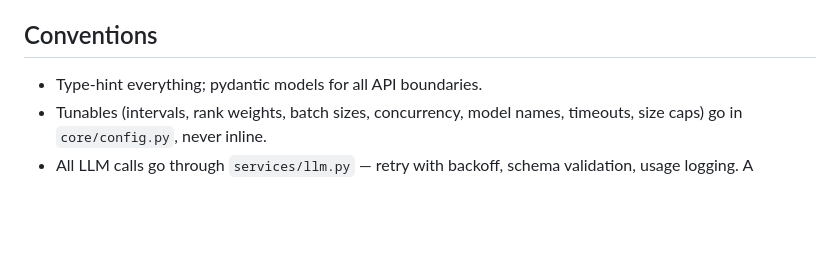
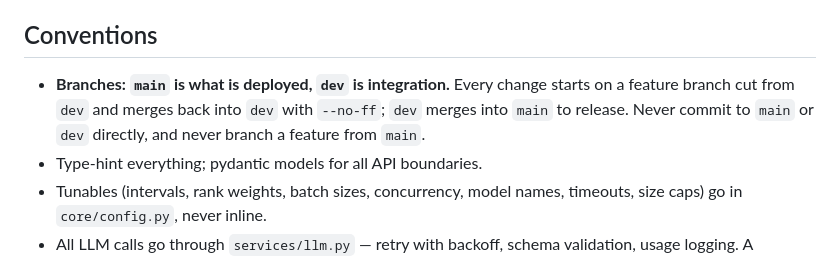
Before and after one commit to atharvpande1/news2reel, a Markdown page: CLAUDE.md, the part around the change. Rendered like a GitHub page; blank space fills up the shorter version.

Commit message:
Document the main/dev branching workflow in CLAUDE.md
Co-Authored-By: Claude Opus 5.5 (1M context) <noreply@anthropic.com>

```diff
--- a/CLAUDE.md
+++ b/CLAUDE.md
@@ -677,6 +677,10 @@ correlates with itself on a repeat run. An axis that fails that is not an axis.
 
 ## Conventions
 
+- **Branches: `main` is what is deployed, `dev` is integration.** Every change
+  starts on a feature branch cut from `dev` and merges back into `dev` with
+  `--no-ff`; `dev` merges into `main` to release. Never commit to `main` or
+  `dev` directly, and never branch a feature from `main`.
 - Type-hint everything; pydantic models for all API boundaries.
 - Tunables (intervals, rank weights, batch sizes, concurrency, model names,
   timeouts, size caps) go in `core/config.py`, never inline.
```
